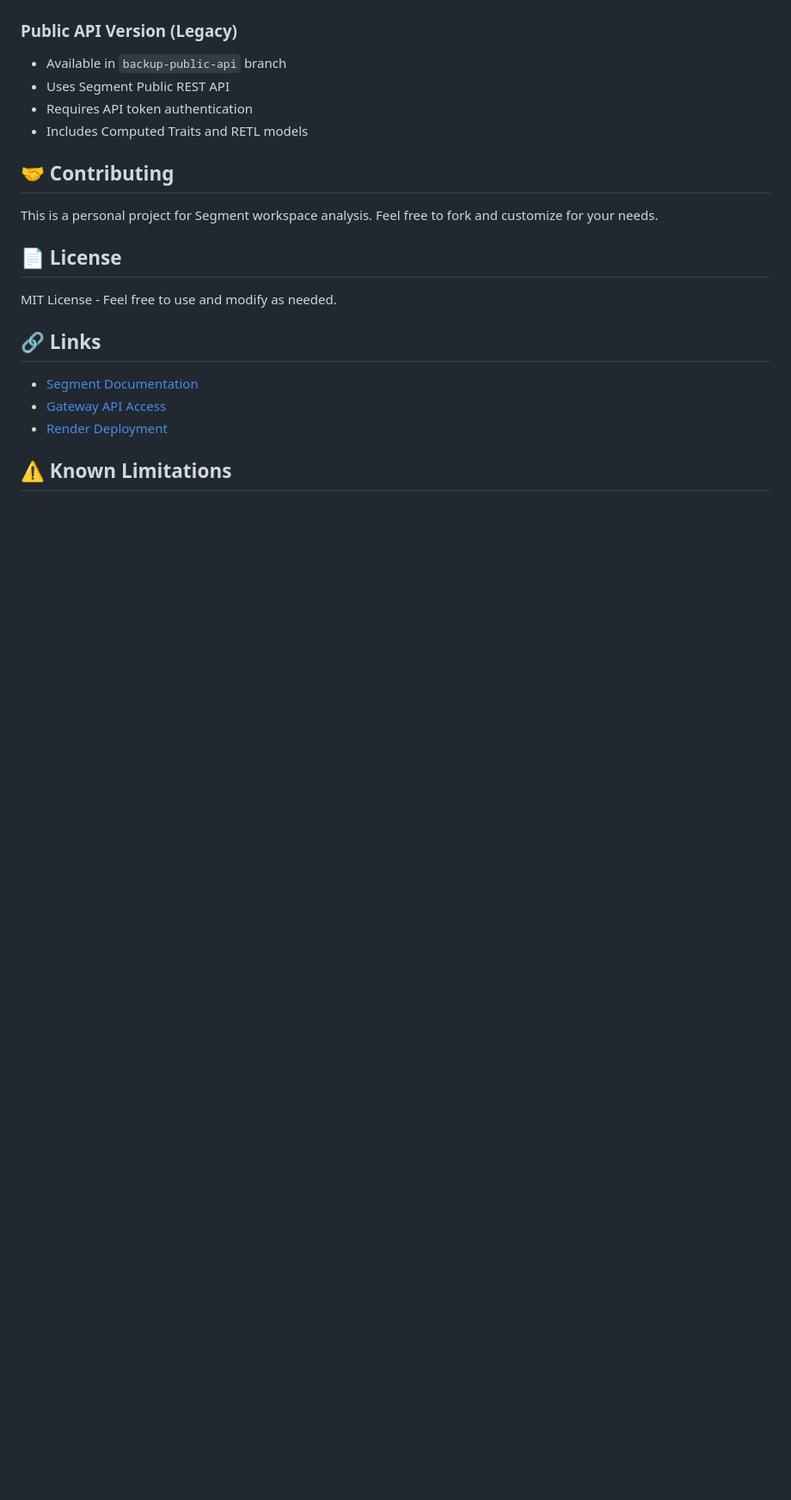
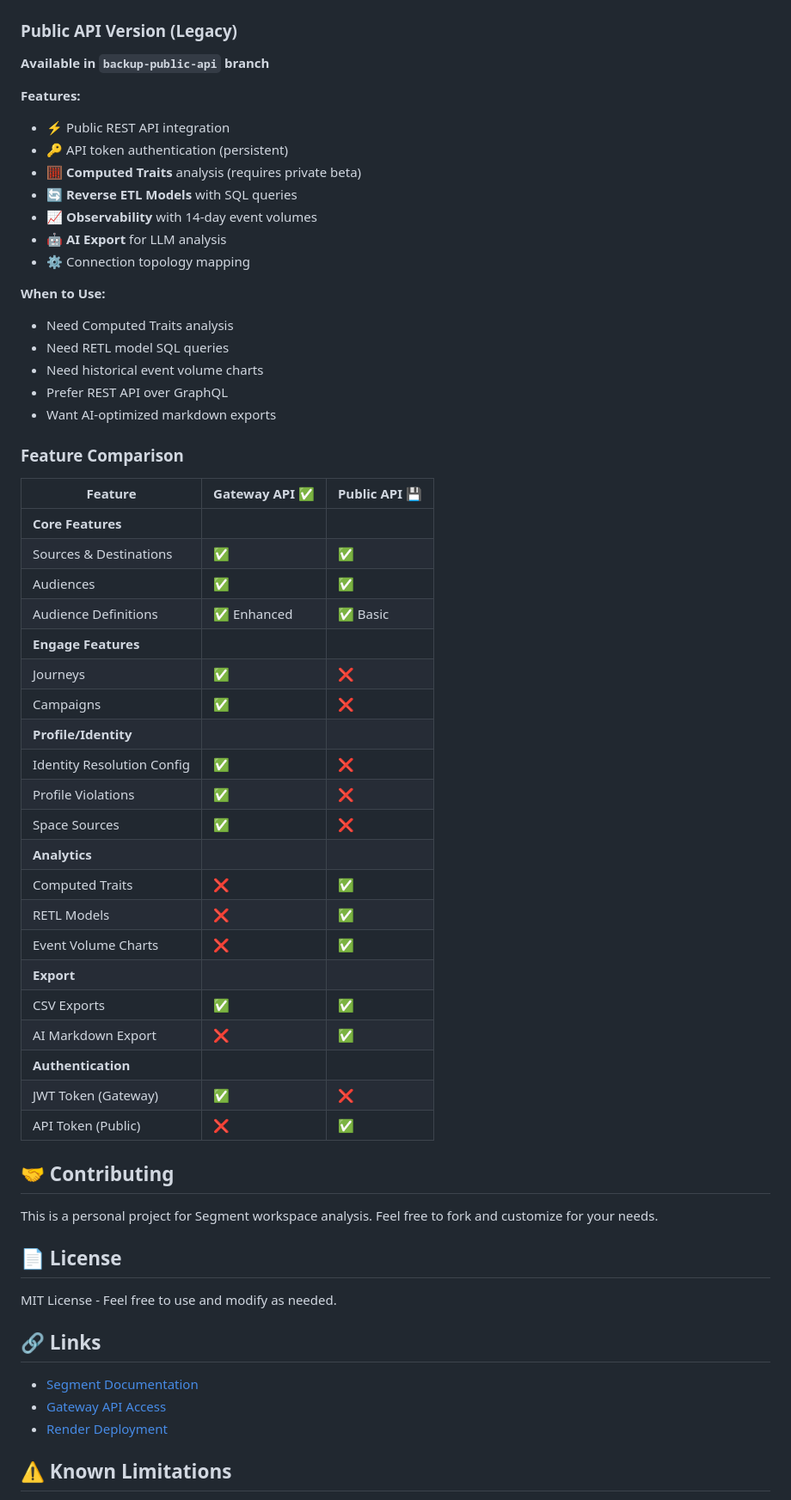
Before and after one commit to jpang007/segment-audit, a Markdown page: README.md, the part around one of its changes. Shown at 86% size. Rendered like a GitHub page; blank space fills up the shorter version.

```diff
--- a/README.md
+++ b/README.md
@@ -140,9 +203,48 @@ The dashboard collects the following data via Gateway API:
 
 ### Public API Version (Legacy)
-- Available in `backup-public-api` branch
-- Uses Segment Public REST API
-- Requires API token authentication
-- Includes Computed Traits and RETL models
+**Available in `backup-public-api` branch**
+
+**Features:**
+- ⚡ Public REST API integration
+- 🔑 API token authentication (persistent)
+- 🧮 **Computed Traits** analysis (requires private beta)
+- 🔄 **Reverse ETL Models** with SQL queries
+- 📈 **Observability** with 14-day event volumes
+- 🤖 **AI Export** for LLM analysis
+- ⚙️ Connection topology mapping
+
+**When to Use:**
+- Need Computed Traits analysis
+- Need RETL model SQL queries
+- Need historical event volume charts
+- Prefer REST API over GraphQL
+- Want AI-optimized markdown exports
+
+### Feature Comparison
+
+| Feature | Gateway API ✅ | Public API 💾 |
+|---------|---------------|---------------|
+| **Core Features** | | |
+| Sources & Destinations | ✅ | ✅ |
+| Audiences | ✅ | ✅ |
+| Audience Definitions | ✅ Enhanced | ✅ Basic |
+| **Engage Features** | | |
+| Journeys | ✅ | ❌ |
+| Campaigns | ✅ | ❌ |
+| **Profile/Identity** | | |
+| Identity Resolution Config | ✅ | ❌ |
+| Profile Violations | ✅ | ❌ |
+| Space Sources | ✅ | ❌ |
+| **Analytics** | | |
+| Computed Traits | ❌ | ✅ |
+| RETL Models | ❌ | ✅ |
+| Event Volume Charts | ❌ | ✅ |
+| **Export** | | |
+| CSV Exports | ✅ | ✅ |
+| AI Markdown Export | ❌ | ✅ |
+| **Authentication** | | |
+| JWT Token (Gateway) | ✅ | ❌ |
+| API Token (Public) | ❌ | ✅ |
 
 ## 🤝 Contributing
 
```
Also changed, not shown: other parts of README.md (+100 -37 lines).
